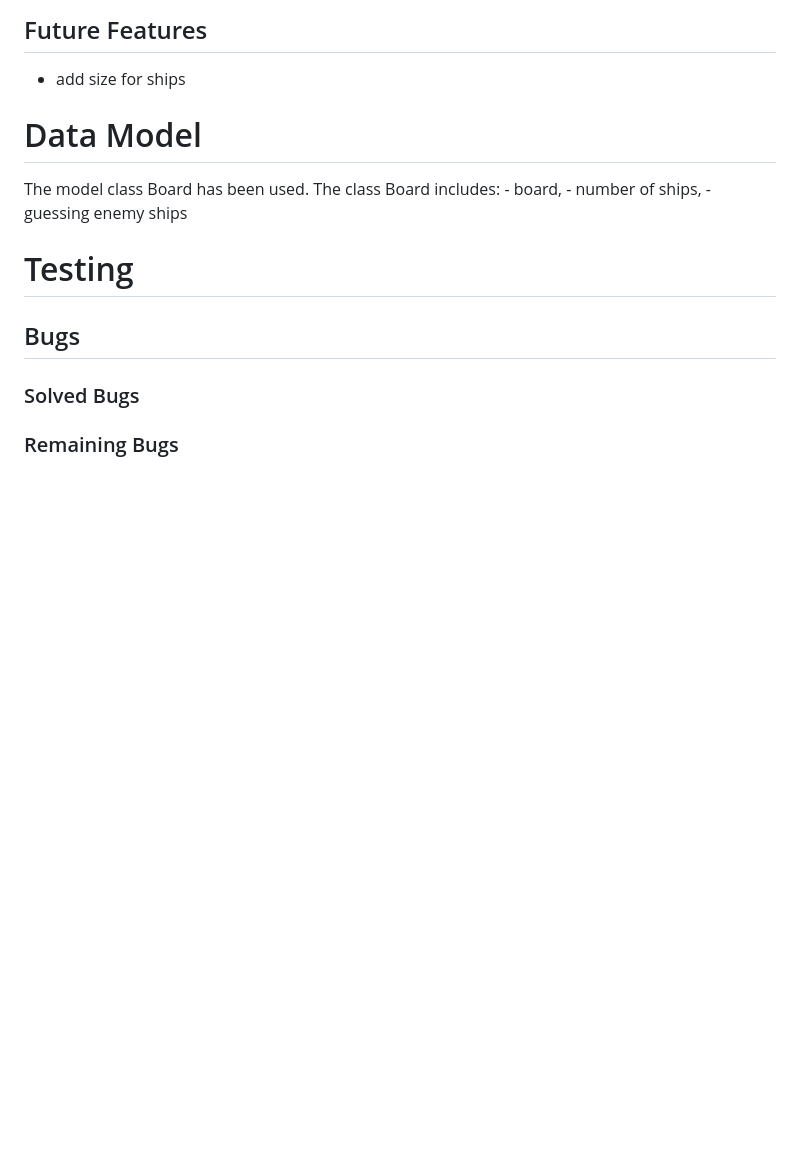
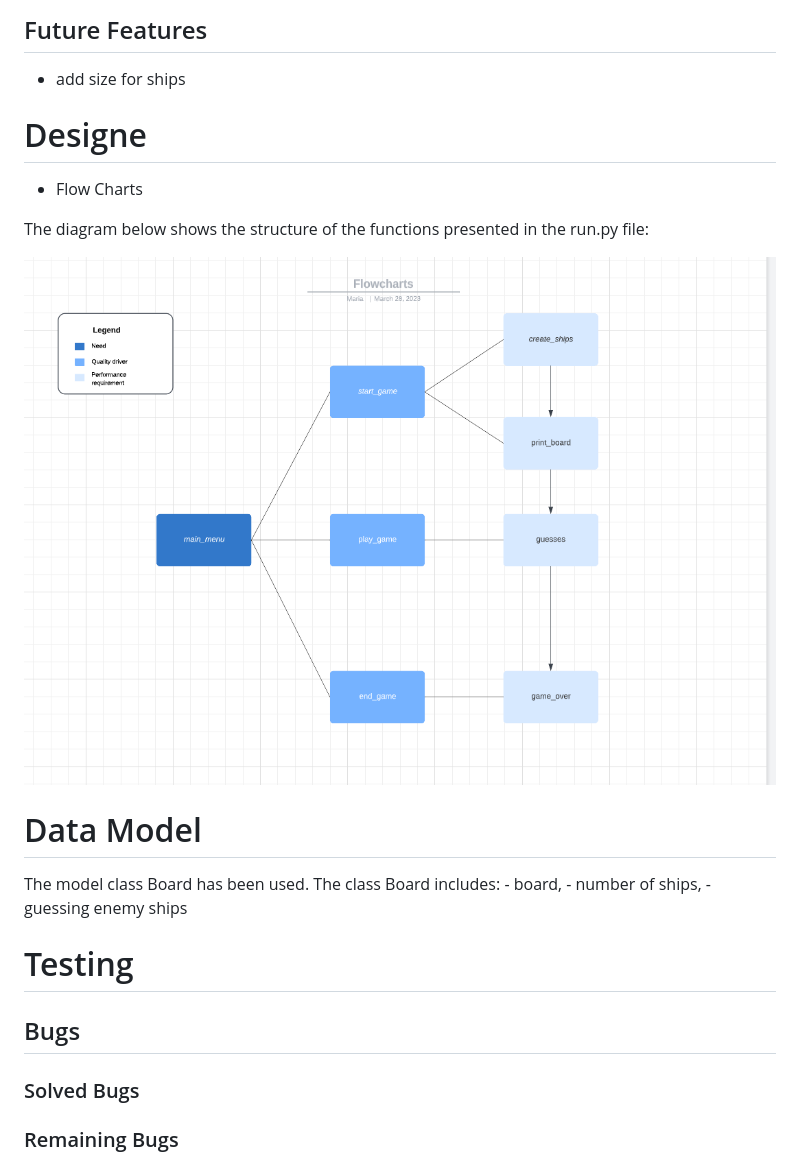
Before and after one commit to mariaarnesson/battleship_game_project3, a Markdown page: README.md, the part around the change. Rendered like a GitHub page; pictures changed too: assets/image/flowcharts.png (added); blank space fills up the shorter version.

Commit message:
Added designe description to README.md and a image presented structure of the functions in the run.py

```diff
--- a/README.md
+++ b/README.md
@@ -72,6 +72,14 @@ There are 5 ships named: Carrier, Battleship, Cruiser, Submarine, Destroyer. All
 Guessed ships are marked with an 'X'.The game ends when all the ships have been guessed.
 ## Future Features
 - add size for ships
+
+# Designe
+- Flow Charts
+
+The diagram below shows the structure of the functions presented in the run.py file:
+
+![flowcharts](assets/image/flowcharts.png)
+
 # Data Model
 The model class Board has been used.
 The class Board includes:
```
Also changed, not shown: 2 other files.
